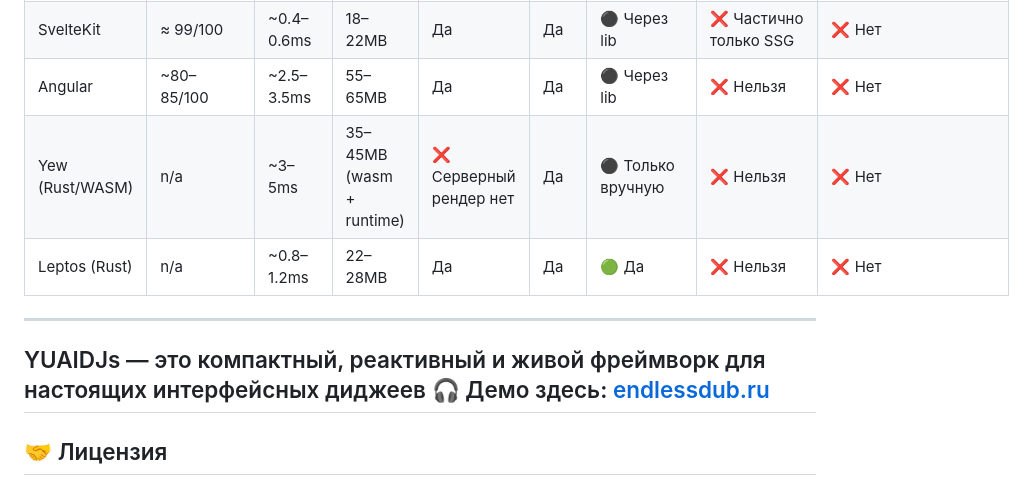
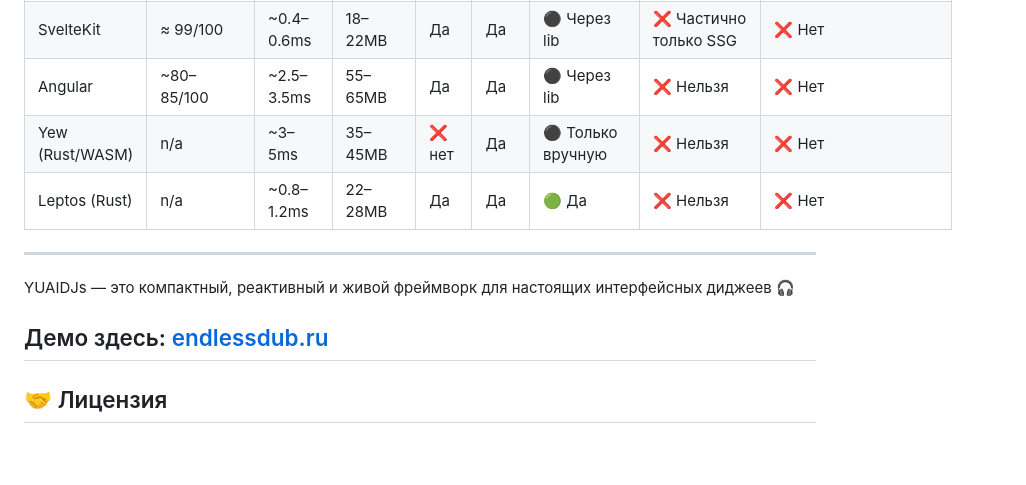
Before and after one commit to cthvlab/yuaidjs, a Markdown page: README.md, the part around the change. GitHub-like rendering; blank space fills up the shorter version.

```diff
--- a/README.md
+++ b/README.md
@@ -118,7 +118,7 @@ debug = true;
 | Nuxt.js (Vue)    | ≈ 96–98/100 | ~1.2–1.8ms | 28–35MB | Да | Да | ⚫ Через lib | ❌ Нельзя отключить | ❌ Нет |
 | SvelteKit        | ≈ 99/100 | ~0.4–0.6ms | 18–22MB | Да | Да | ⚫ Через lib | ❌ Частично только SSG | ❌ Нет |
 | Angular          | ~80–85/100 | ~2.5–3.5ms | 55–65MB | Да | Да | ⚫ Через lib | ❌ Нельзя | ❌ Нет |
-| Yew (Rust/WASM)  | n/a | ~3–5ms | 35–45MB (wasm + runtime) | ❌ Серверный рендер нет | Да | ⚫ Только вручную | ❌ Нельзя | ❌ Нет |
+| Yew (Rust/WASM)  | n/a | ~3–5ms | 35–45MB | ❌ нет | Да | ⚫ Только вручную | ❌ Нельзя | ❌ Нет |
 | Leptos (Rust)    | n/a | ~0.8–1.2ms | 22–28MB | Да | Да | 🟢 Да | ❌ Нельзя | ❌ Нет |
 
 ---
@@ -126,6 +126,7 @@ debug = true;
 
 
 YUAIDJs — это компактный, реактивный и живой фреймворк для настоящих интерфейсных диджеев 🎧
+
 Демо здесь:  [endlessdub.ru](https://endlessdub.ru/)
 ---
 
```
